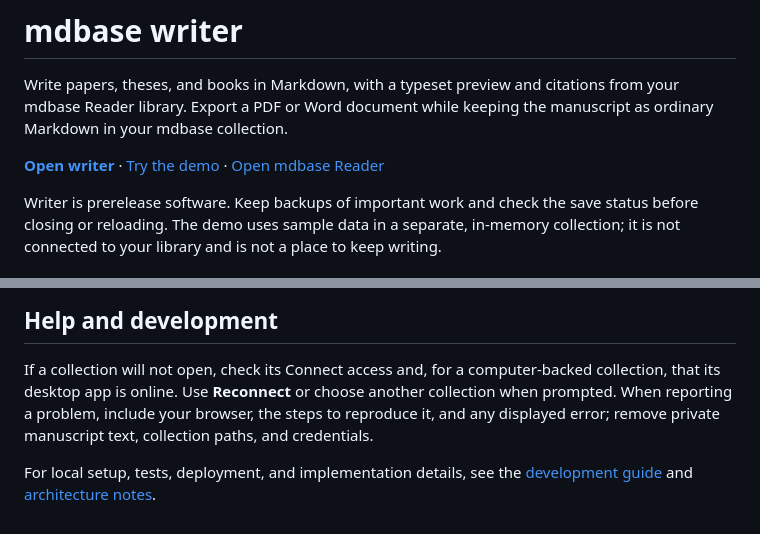
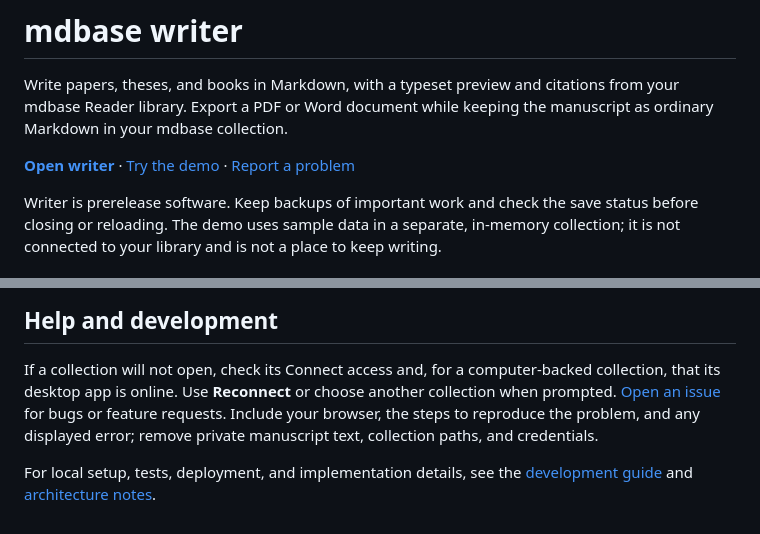
Before and after one commit to mdbase-dev/mdbase-writer, a Markdown page: README.md, 2 parts joined by grey strips. GitHub-like rendering.

Commit message:
docs: link feedback to the new repository

```diff
--- a/README.md
+++ b/README.md
@@ -6,7 +6,7 @@ Markdown in your mdbase collection.
 
 **[Open writer](https://writer.mdbase.dev)** ·
 [Try the demo](https://lab.mdbase-writer.pages.dev/?demo) ·
-[Open mdbase Reader](https://reader.mdbase.dev)
+[Report a problem](https://github.com/mdbase-dev/mdbase-writer/issues)
 
 Writer is prerelease software. Keep backups of important work and check the save status before
 closing or reloading. The demo uses sample data in a separate, in-memory collection; it is not
@@ -139,8 +139,9 @@ saving when you type; do not assume it has reached the collection until the save
 
 If a collection will not open, check its Connect access and, for a computer-backed collection,
 that its desktop app is online. Use **Reconnect** or choose another collection when prompted.
-When reporting a problem, include your browser, the steps to reproduce it, and any displayed
-error; remove private manuscript text, collection paths, and credentials.
+[Open an issue](https://github.com/mdbase-dev/mdbase-writer/issues) for bugs or feature requests.
+Include your browser, the steps to reproduce the problem, and any displayed error; remove
+private manuscript text, collection paths, and credentials.
 
 For local setup, tests, deployment, and implementation details, see the
 [development guide](docs/development.md) and [architecture notes](docs/architecture.md).
```
